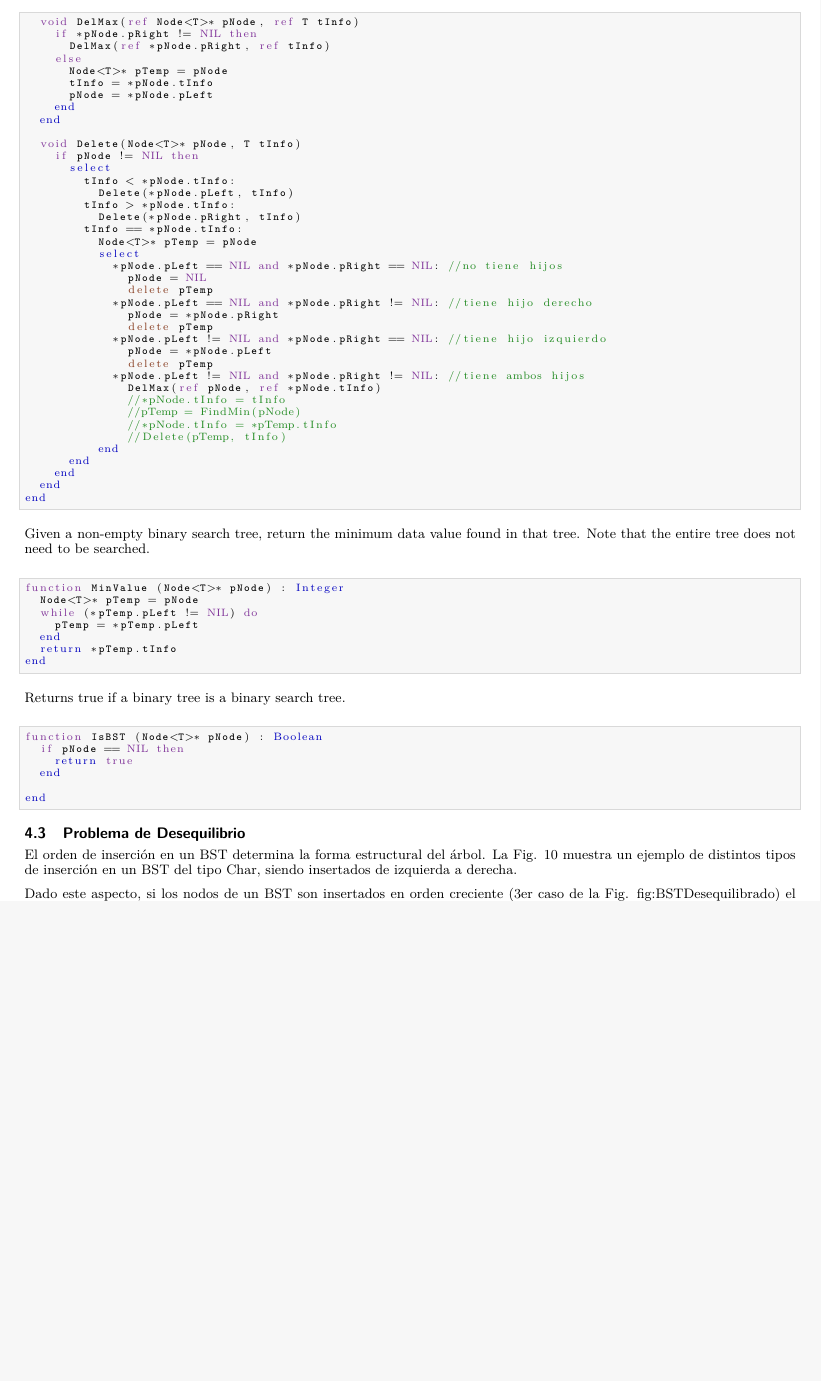
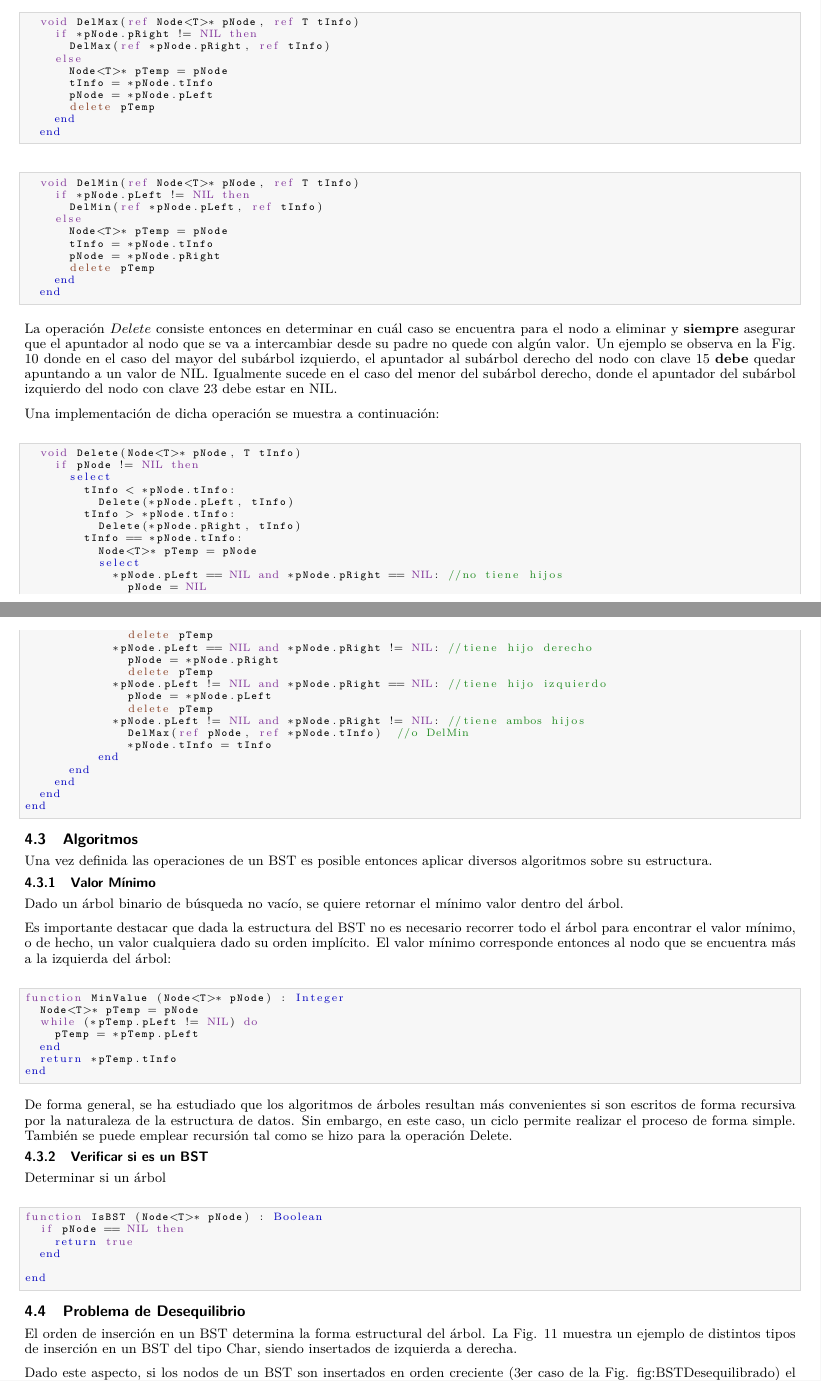
Before and after one commit to esmitt/notas-docencia-ayed, a LaTeX paper (template.tex, which reads tree.tex): part of page 13 of 19 before the commit and two parts of pages 13 and 14 of 20 after it, the two joined at a grey line, cut so that both start at the same text, the shorter picture padded with empty space. Compiled offline with pdfLaTeX.

Commit message:
some features into BST section

```diff
--- a/tree.tex
+++ b/tree.tex
@@ -650,9 +648,29 @@ Fig. \ref{fig:delsbt1}
       Node<T>* pTemp = pNode
       tInfo = *pNode.tInfo
       pNode = *pNode.pLeft
+      delete pTemp
     end
   end
+\end{lstlisting}
 
+\begin{lstlisting}[upquote=true, language=pseudo]
+  void DelMin(ref Node<T>* pNode, ref T tInfo)
+    if *pNode.pLeft != NIL then
+      DelMin(ref *pNode.pLeft, ref tInfo)
+    else
+      Node<T>* pTemp = pNode
+      tInfo = *pNode.tInfo
+      pNode = *pNode.pRight
+      delete pTemp
+    end
+  end
+\end{lstlisting}
+
+La operación $Delete$ consiste entonces en determinar en cuál caso se encuentra para el nodo a eliminar y \textbf{siempre} asegurar que el apuntador al nodo que se va a intercambiar desde su padre no quede con algún valor. Un ejemplo se observa en la Fig. \ref{fig:delsbt1} donde en el caso del mayor del subárbol izquierdo, el apuntador al subárbol derecho del nodo con clave 15 \textbf{debe} quedar apuntando a un valor de NIL. Igualmente sucede en el caso del menor del subárbol derecho, donde el apuntador del subárbol izquierdo del nodo con clave 23 debe estar en NIL.
+
+Una implementación de dicha operación se muestra a continuación:
+
+\begin{lstlisting}[upquote=true, language=pseudo]
   void Delete(Node<T>* pNode, T tInfo)
     if pNode != NIL then
       select
@@ -685,9 +700,17 @@ Fig. \ref{fig:delsbt1}
 end
 \end{lstlisting}
 
-Given a non-empty binary search tree,
- return the minimum data value found in that tree.
- Note that the entire tree does not need to be searched.
+%%%%%%%%%%%%%%%%%%%%%%%%%%%%%%
+\subsection{Algoritmos}
+
+Una vez definida las operaciones de un BST es posible entonces aplicar diversos algoritmos sobre su estructura.
+
+%%%%%%%%%%%%%%%%%%%%%%%%%%%%%%
+\subsubsection{Valor Mínimo}
+
+Dado un árbol binario de búsqueda no vacío, se quiere retornar el mínimo valor dentro del árbol.
+
+Es importante destacar que dada la estructura del BST no es necesario recorrer todo el árbol para encontrar el valor mínimo, o de hecho, un valor cualquiera dado su orden implícito. El valor mínimo corresponde entonces al nodo que se encuentra más a la izquierda del árbol:
 
 \begin{lstlisting}[upquote=true, language=pseudo]
 function MinValue (Node<T>* pNode) : Integer
@@ -699,7 +722,13 @@ function MinValue (Node<T>* pNode) : Integer
 end
 \end{lstlisting}
 
-Returns true if a binary tree is a binary search tree.
+De forma general, se ha estudiado que los algoritmos de árboles resultan más convenientes si son escritos de forma recursiva por la naturaleza de la estructura de datos. Sin embargo, en este caso, un ciclo permite realizar el proceso de forma simple. También se puede emplear recursión tal como se hizo para la operación Delete.
+
+%%%%%%%%%%%%%%%%%%%%%%%%%%%%%%
+\subsubsection{Verificar si es un BST}
+
+Determinar si un árbol
+
 \begin{lstlisting}[upquote=true, language=pseudo]
 function IsBST (Node<T>* pNode) : Boolean
   if pNode == NIL then
```
Also changed, not shown: images/BSTDelete1.eps (added), tree.tex (35 more changed lines).
